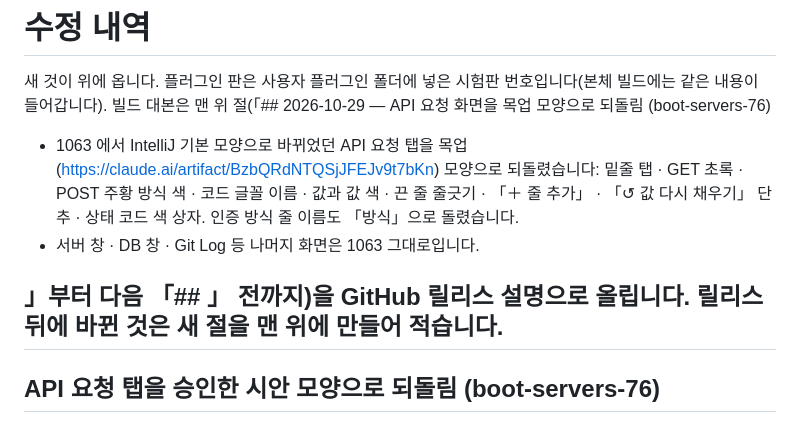
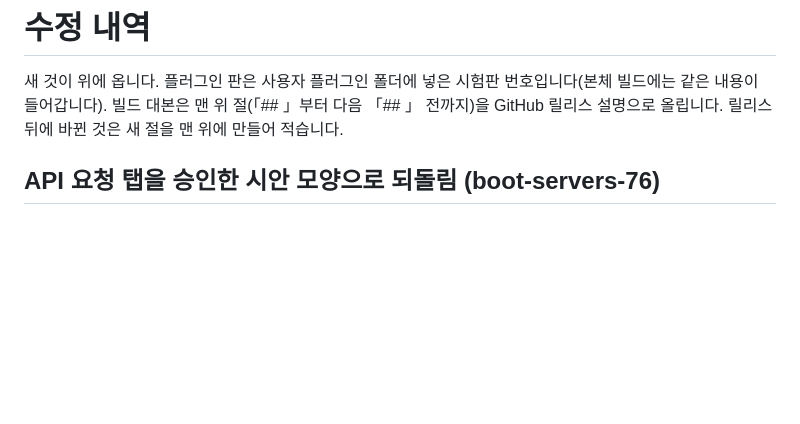
Before and after one commit to guraking/ei-ide, a Markdown page: 수정내역.md, the part around the change. GitHub-like rendering; blank space fills up the shorter version.

Commit message:
수정내역: 머리말 안에 잘못 끼운 boot-servers-76 절을 뺌(#159 절과 겹침)
Co-Authored-By: Claude Opus 5.5 <noreply@anthropic.com>

```diff
--- a/수정내역.md
+++ b/수정내역.md
@@ -1,12 +1,7 @@
 # 수정 내역
 
 새 것이 위에 옵니다. 플러그인 판은 사용자 플러그인 폴더에 넣은 시험판 번호입니다(본체 빌드에는 같은 내용이 들어갑니다).
-빌드 대본은 맨 위 절(「## 2026-10-29 — API 요청 화면을 목업 모양으로 되돌림 (boot-servers-76)
-
-- 1063 에서 IntelliJ 기본 모양으로 바뀌었던 API 요청 탭을 목업(https://claude.ai/artifact/BzbQRdNTQSjJFEJv9t7bKn) 모양으로 되돌렸습니다: 밑줄 탭 · GET 초록 · POST 주황 방식 색 · 코드 글꼴 이름 · 값과 값 색 · 끈 줄 줄긋기 · 「＋ 줄 추가」 · 「↺ 값 다시 채우기」 단추 · 상태 코드 색 상자. 인증 방식 줄 이름도 「방식」으로 돌렸습니다.
-- 서버 창 · DB 창 · Git Log 등 나머지 화면은 1063 그대로입니다.
-
-## 」부터 다음 「## 」 전까지)을 GitHub 릴리스 설명으로 올립니다. 릴리스 뒤에 바뀐 것은 새 절을 맨 위에 만들어 적습니다.
+빌드 대본은 맨 위 절(「## 」부터 다음 「## 」 전까지)을 GitHub 릴리스 설명으로 올립니다. 릴리스 뒤에 바뀐 것은 새 절을 맨 위에 만들어 적습니다.
 
 
 ## API 요청 탭을 승인한 시안 모양으로 되돌림 (boot-servers-76)
```
